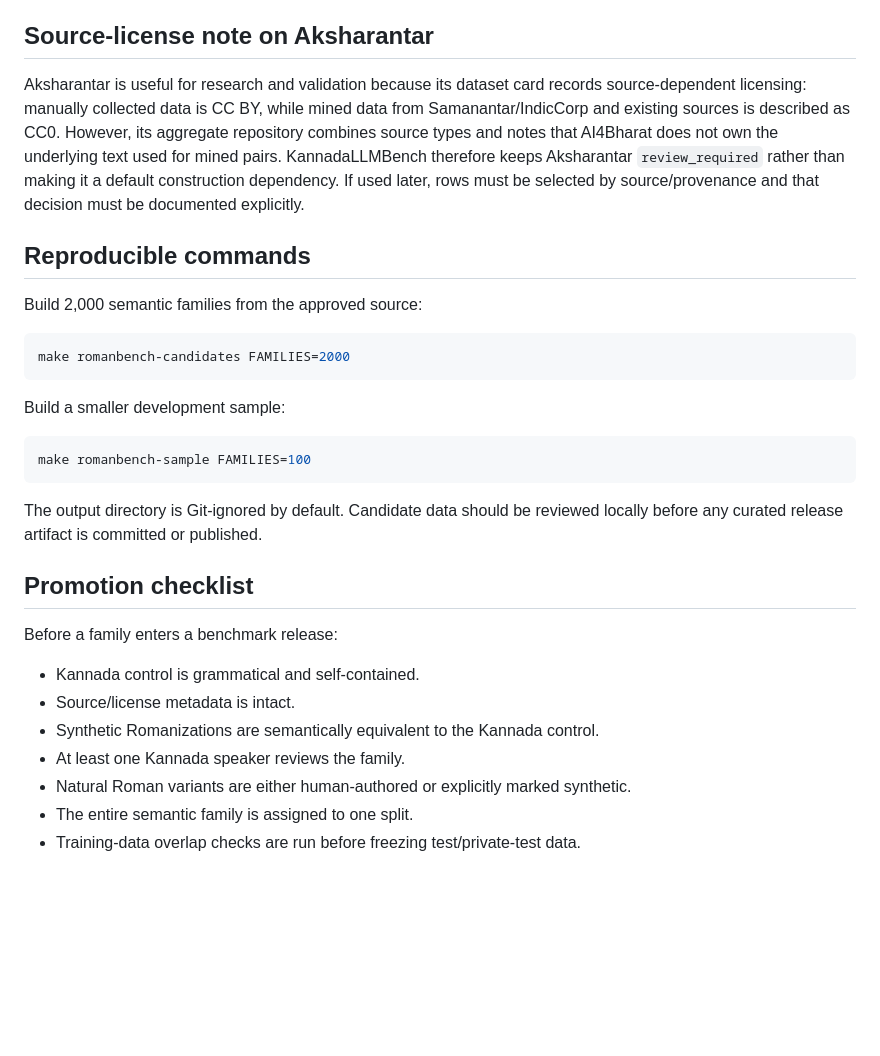
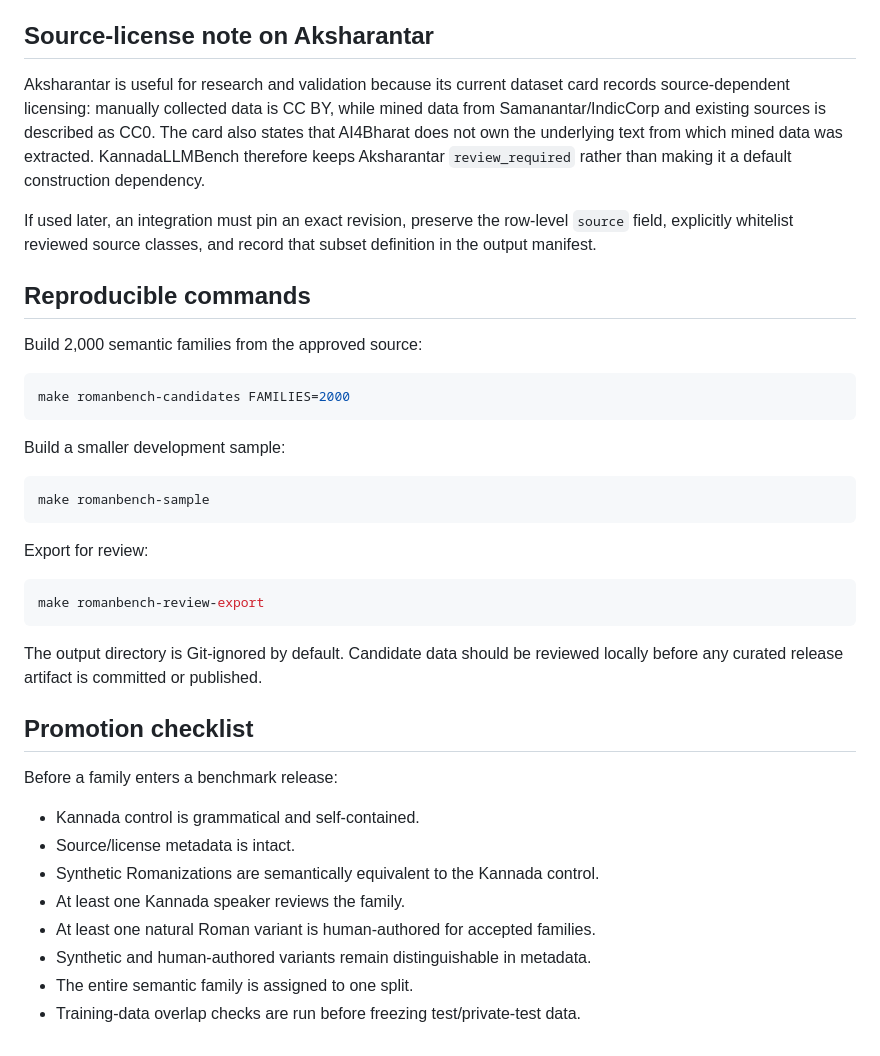
Before and after one commit to vishwanath-gowda/KannadaLLMBench, a Markdown page: docs/romanbench-data-construction.md, the part around one of its changes. Drawn GitHub-style; blank space fills up the shorter version.

````diff
--- a/docs/romanbench-data-construction.md
+++ b/docs/romanbench-data-construction.md
@@ -40,7 +70,9 @@ A candidate family should eventually receive at least one independent human Roma
 
 ## Source-license note on Aksharantar
 
-Aksharantar is useful for research and validation because its dataset card records source-dependent licensing: manually collected data is CC BY, while mined data from Samanantar/IndicCorp and existing sources is described as CC0. However, its aggregate repository combines source types and notes that AI4Bharat does not own the underlying text used for mined pairs. KannadaLLMBench therefore keeps Aksharantar `review_required` rather than making it a default construction dependency. If used later, rows must be selected by source/provenance and that decision must be documented explicitly.
+Aksharantar is useful for research and validation because its current dataset card records source-dependent licensing: manually collected data is CC BY, while mined data from Samanantar/IndicCorp and existing sources is described as CC0. The card also states that AI4Bharat does not own the underlying text from which mined data was extracted. KannadaLLMBench therefore keeps Aksharantar `review_required` rather than making it a default construction dependency.
+
+If used later, an integration must pin an exact revision, preserve the row-level `source` field, explicitly whitelist reviewed source classes, and record that subset definition in the output manifest.
 
 ## Reproducible commands
 
@@ -53,7 +85,13 @@ make romanbench-candidates FAMILIES=2000
 Build a smaller development sample:
 
 ```bash
-make romanbench-sample FAMILIES=100
+make romanbench-sample
+```
+
+Export for review:
+
+```bash
+make romanbench-review-export
 ```
 
 The output directory is Git-ignored by default. Candidate data should be reviewed locally before any curated release artifact is committed or published.
@@ -66,6 +104,7 @@ Before a family enters a benchmark release:
 - Source/license metadata is intact.
 - Synthetic Romanizations are semantically equivalent to the Kannada control.
 - At least one Kannada speaker reviews the family.
-- Natural Roman variants are either human-authored or explicitly marked synthetic.
+- At least one natural Roman variant is human-authored for accepted families.
+- Synthetic and human-authored variants remain distinguishable in metadata.
 - The entire semantic family is assigned to one split.
 - Training-data overlap checks are run before freezing test/private-test data.
````
Also changed, not shown: other parts of docs/romanbench-data-construction.md (+40 -10 lines).
